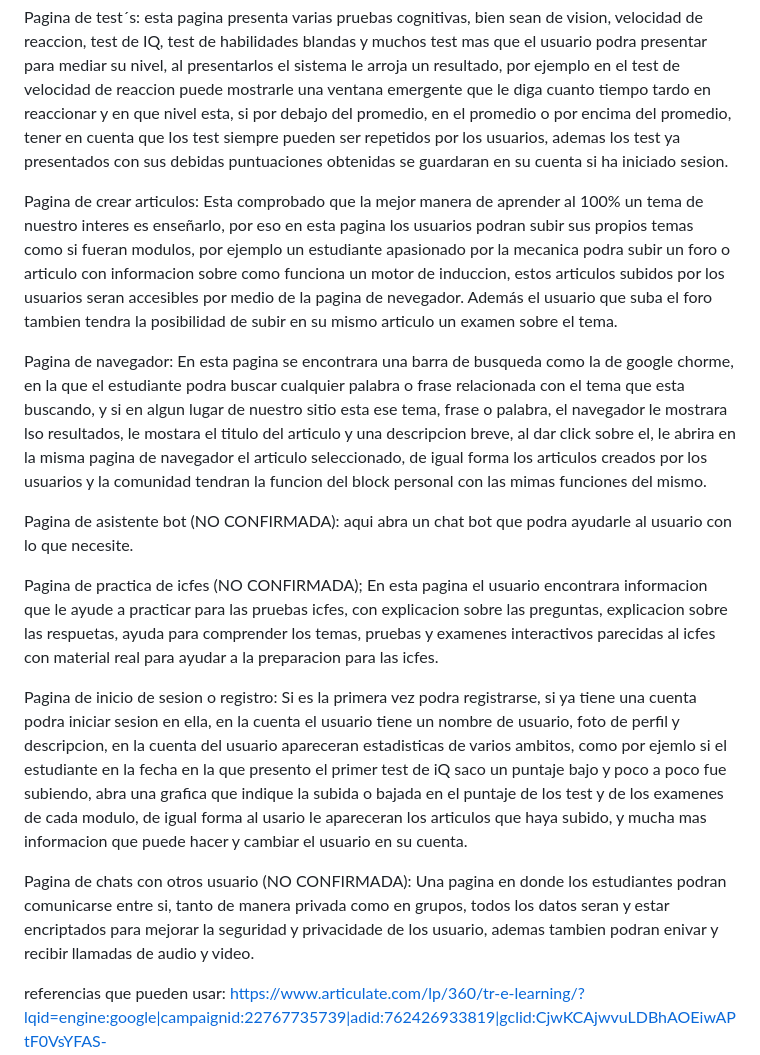
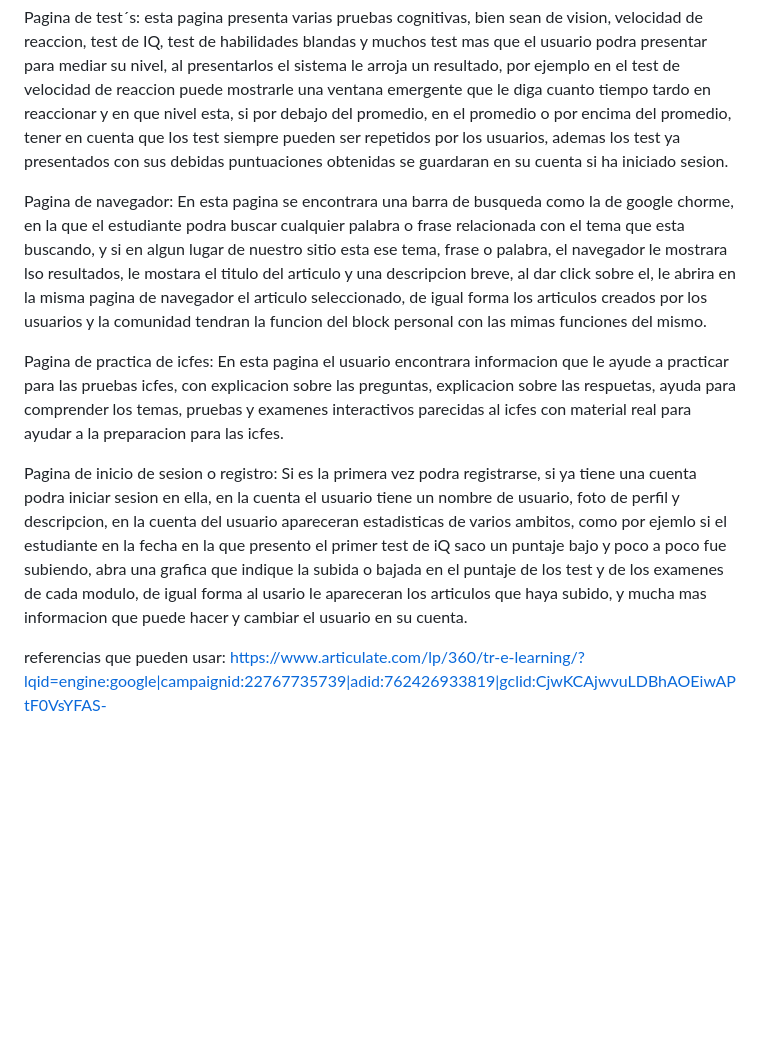
Before and after one commit to ProgramadorPrimario/Jeonn, a Markdown page: README.md, the part around the change printed below. Rendered like a GitHub page; blank space fills up the shorter version.

Commit message:
borre las paginas que no vamos a implementar y añadi algunos cambios a la distribucion de las paginas en el sitio web

```diff
--- a/README.md
+++ b/README.md
@@ -12,17 +12,11 @@ pagina de metodos de estudio: en la pagina de metodos de estudio el usuario enco
 
 Pagina de test´s: esta pagina presenta varias pruebas cognitivas, bien sean de vision, velocidad de reaccion, test de IQ, test de habilidades blandas y muchos test mas que el usuario podra presentar para mediar su nivel, al presentarlos el sistema le arroja un resultado, por ejemplo en el test de velocidad de reaccion puede mostrarle una ventana emergente que le diga cuanto tiempo tardo en reaccionar y en que nivel esta, si por debajo del promedio, en el promedio o por encima del promedio, tener en cuenta que los test siempre pueden ser repetidos por los usuarios, ademas los test ya presentados con sus debidas puntuaciones obtenidas se guardaran en su cuenta si ha iniciado sesion.
 
-Pagina de crear articulos: Esta comprobado que la mejor manera de aprender al 100% un tema de nuestro interes es enseñarlo, por eso en esta pagina los usuarios podran subir sus propios temas como si fueran modulos, por ejemplo un estudiante apasionado por la mecanica podra subir un foro o articulo con informacion sobre como funciona un motor de induccion, estos articulos subidos por los usuarios seran accesibles por medio de la pagina de nevegador. Además el usuario que suba el foro tambien tendra la posibilidad de subir en su mismo articulo un examen sobre el tema.
-
 Pagina de navegador: En esta pagina se encontrara una barra de busqueda como la de google chorme, en la que el estudiante podra buscar cualquier palabra o frase relacionada con el tema que esta buscando, y si en algun lugar de nuestro sitio esta ese tema, frase o palabra, el navegador le mostrara lso resultados, le mostara el titulo del articulo y una descripcion breve, al dar click sobre el, le abrira en la misma pagina de navegador el articulo seleccionado, de igual forma los articulos creados por los usuarios y la comunidad tendran la funcion del block personal con las mimas funciones del mismo.
 
-Pagina de asistente bot (NO CONFIRMADA): aqui abra un chat bot que podra ayudarle al usuario con lo que necesite.
-
-Pagina de practica de icfes (NO CONFIRMADA); En esta pagina el usuario encontrara informacion que le ayude a practicar para las pruebas icfes, con explicacion sobre las preguntas, explicacion sobre las respuetas, ayuda para comprender los temas, pruebas y examenes interactivos parecidas al icfes con material real para ayudar a la preparacion para las icfes.
+Pagina de practica de icfes: En esta pagina el usuario encontrara informacion que le ayude a practicar para las pruebas icfes, con explicacion sobre las preguntas, explicacion sobre las respuetas, ayuda para comprender los temas, pruebas y examenes interactivos parecidas al icfes con material real para ayudar a la preparacion para las icfes.
 
 Pagina de inicio de sesion o registro: Si es la primera vez podra registrarse, si ya tiene una cuenta podra iniciar sesion en ella, en la cuenta el usuario tiene un nombre de usuario, foto de perfil y descripcion, en la cuenta del usuario apareceran estadisticas de varios ambitos, como por ejemlo si el estudiante en la fecha en la que presento el primer test de iQ saco un puntaje bajo y poco a poco fue subiendo, abra una grafica que indique la subida o bajada en el puntaje de los test y de los examenes de cada modulo, de igual forma al usario le apareceran los articulos que haya subido, y mucha mas informacion que puede hacer y cambiar el usuario en su cuenta.
-
-Pagina de chats con otros usuario (NO CONFIRMADA): Una pagina en donde los estudiantes podran comunicarse entre si, tanto de manera privada como en grupos, todos los datos seran y estar encriptados para mejorar la seguridad y privacidade de los usuario, ademas tambien podran enivar y recibir llamadas de audio y video.
 
 referencias que pueden usar:
 https://www.articulate.com/lp/360/tr-e-learning/?lqid=engine:google|campaignid:22767735739|adid:762426933819|gclid:CjwKCAjwvuLDBhAOEiwAPtF0VsYFAS-r5Duzh2JLh6xko5RHrADvzwAdOiIBZq3EEdgCe0AqEKE0jhoCGzIQAvD_BwE&gad_campaignid=22767735739#start-free-trial
```
Also changed, not shown: other parts of README.md (+1 -1 lines).
